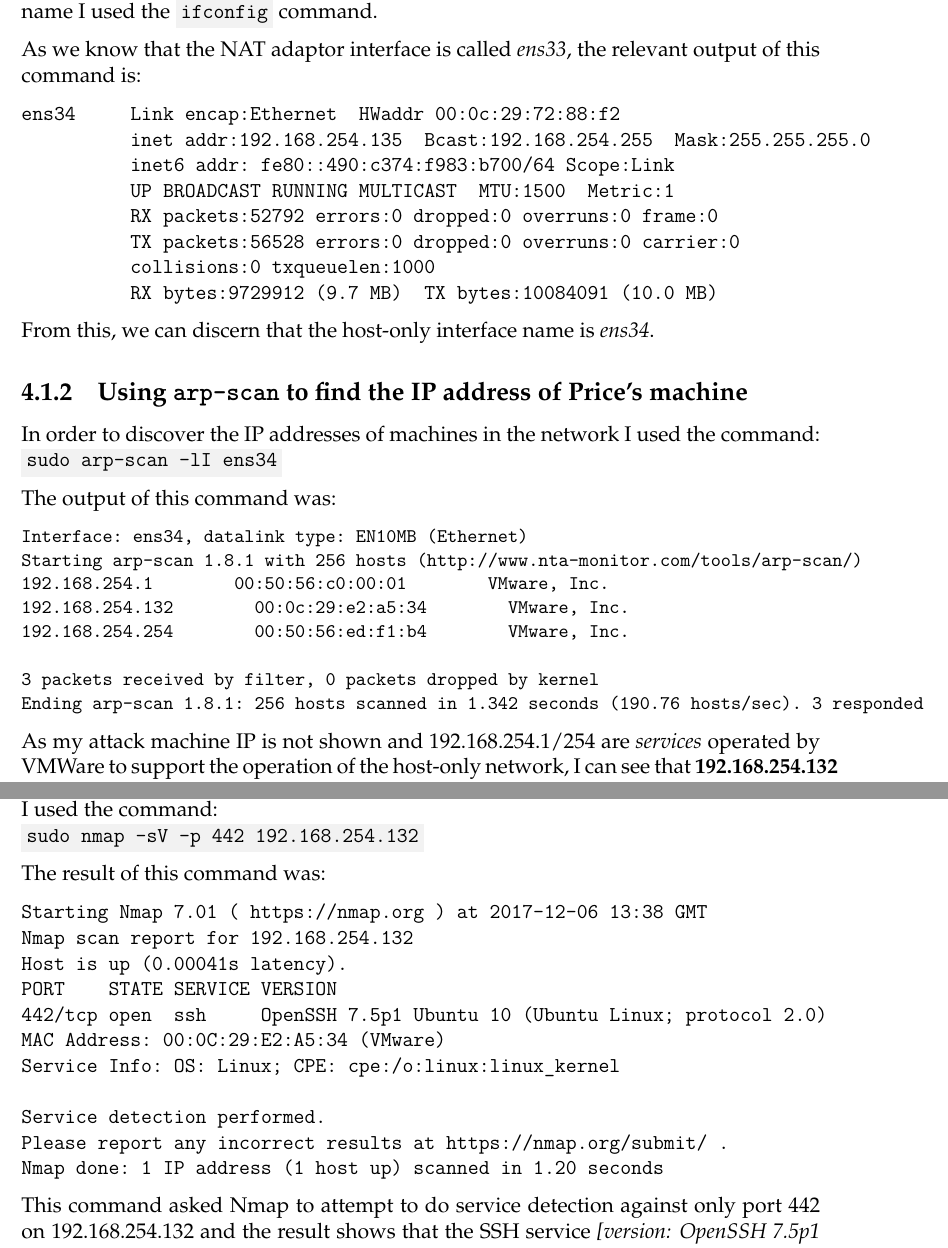
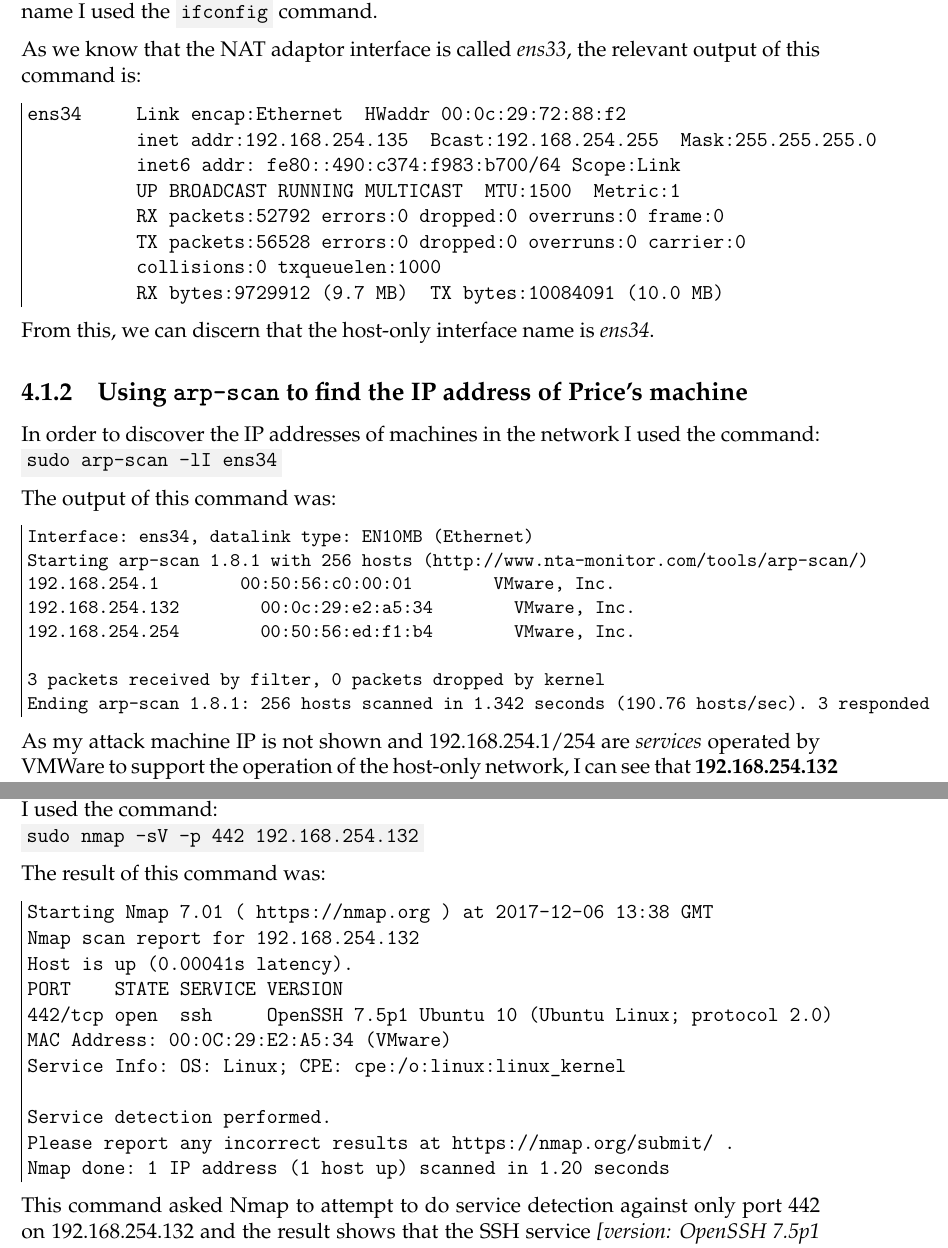
Before and after one commit to david-wm-sanders/uswacs-1-iy1d402-a1-technical-report, a LaTeX document (technical_report.tex): two parts of pages 7 and 9 of 15, joined at a grey line, cut so that both start at the same text. Compiled offline with pdfLaTeX.

Commit message:
Add frame to Verbatim environments

```diff
--- a/technical_report.tex
+++ b/technical_report.tex
@@ -127,7 +127,7 @@ The first stage of investigation is to find the IP address of Price's machine on
 In order to be able to use \texttt{arp-scan} in the second part of this stage, I needed to know the interface name of the host-only network on the attack VM. To find the interface name I used the \term{ifconfig} command.
 
 As we know that the NAT adaptor interface is called \textit{ens33}, the relevant output of this command is:
-\begin{Verbatim}
+\begin{Verbatim}[frame=leftline]
 ens34     Link encap:Ethernet  HWaddr 00:0c:29:72:88:f2
           inet addr:192.168.254.135  Bcast:192.168.254.255  Mask:255.255.255.0
           inet6 addr: fe80::490:c374:f983:b700/64 Scope:Link
@@ -145,7 +145,7 @@ In order to discover the IP addresses of machines in the network I used the comm
 \term{sudo arp-scan -lI ens34}
 
 The output of this command was:
-\begin{Verbatim}[fontsize=\small]
+\begin{Verbatim}[frame=leftline, fontsize=\small]
 Interface: ens34, datalink type: EN10MB (Ethernet)
 Starting arp-scan 1.8.1 with 256 hosts (http://www.nta-monitor.com/tools/arp-scan/)
 192.168.254.1	00:50:56:c0:00:01	VMware, Inc.
@@ -212,7 +212,7 @@ I used service detection to see if the SSH port had been moved to port 442. To d
 \term{sudo nmap -sV -p 442 192.168.254.132}
 
 The result of this command was:
-\begin{Verbatim}
+\begin{Verbatim}[frame=leftline]
 Starting Nmap 7.01 ( https://nmap.org ) at 2017-12-06 13:38 GMT
 Nmap scan report for 192.168.254.132
 Host is up (0.00041s latency).
```
Also changed, not shown: technical_report.tex (4 more changed lines).
